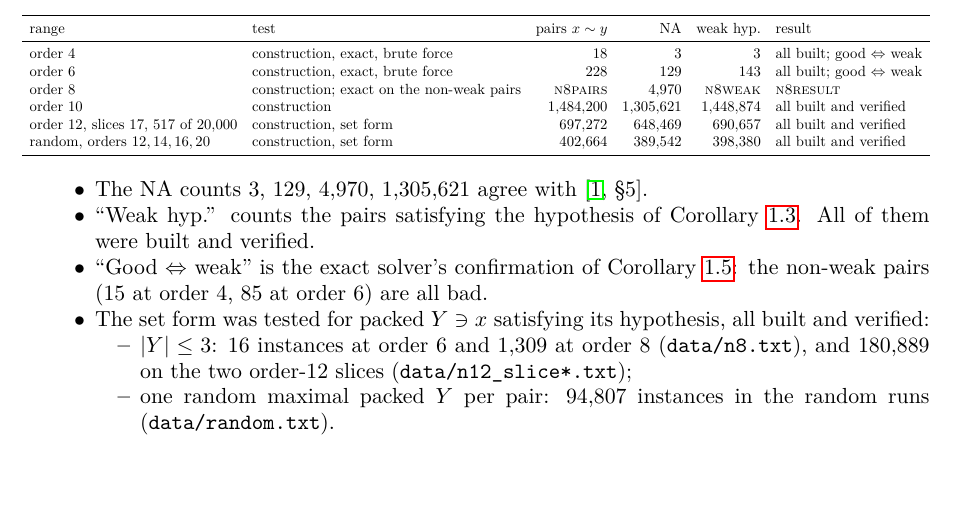
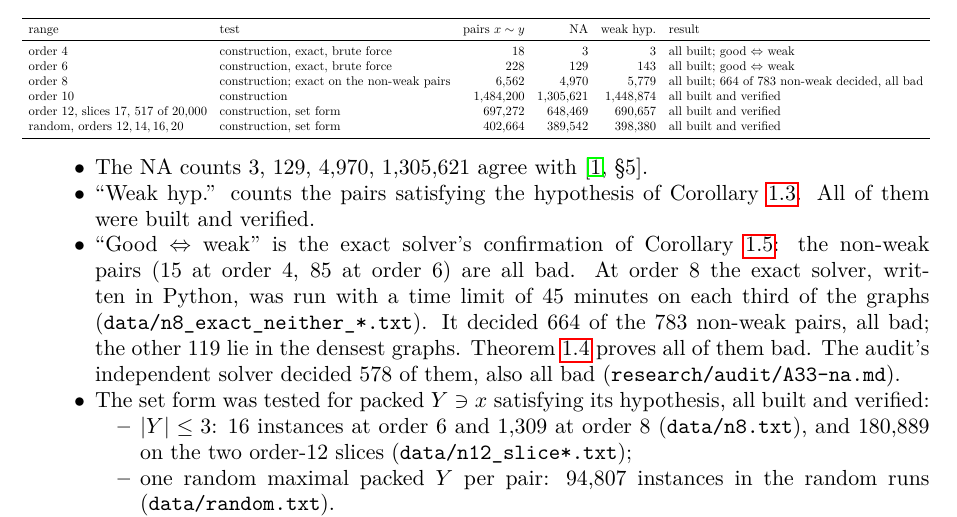
Before and after one commit to rooster4166/Manuscripts, a LaTeX paper (manuscripts/na/na.tex): part of page 9 of 10, cut so that both start at the same text, the shorter picture padded with empty space. Compiled offline with pdfLaTeX.

Commit message:
NA: order-8 exact row filled (664/783 non-weak decided, all bad); final PDF
Co-Authored-By: Claude Opus 5.5 <noreply@anthropic.com>
Claude-Session: https://claude.ai/code/session_01FxXpVhsetfZhQjwrAX57ZV

```diff
--- a/manuscripts/na/na.tex
+++ b/manuscripts/na/na.tex
@@ -595,7 +595,7 @@ range & test & pairs $x\sim y$ & NA & weak hyp. & result\\
 \midrule
 order $4$ & construction, exact, brute force & $18$ & $3$ & $3$ & all built; good $\Leftrightarrow$ weak\\
 order $6$ & construction, exact, brute force & $228$ & $129$ & $143$ & all built; good $\Leftrightarrow$ weak\\
-order $8$ & construction; exact on the non-weak pairs & \textsc{n8pairs} & $4{,}970$ & \textsc{n8weak} & \textsc{n8result}\\
+order $8$ & construction; exact on the non-weak pairs & $6{,}562$ & $4{,}970$ & $5{,}779$ & all built; $664$ of $783$ non-weak decided, all bad\\
 order $10$ & construction & $1{,}484{,}200$ & $1{,}305{,}621$ & $1{,}448{,}874$ & all built and verified\\
 order $12$, slices $17$, $517$ of $20{,}000$ & construction, set form & $697{,}272$ & $648{,}469$ & $690{,}657$ & all built and verified\\
 random, orders $12,14,16,20$ & construction, set form & $402{,}664$ & $389{,}542$ & $398{,}380$ & all built and verified\\
@@ -607,7 +607,11 @@ random, orders $12,14,16,20$ & construction, set form & $402{,}664$ & $389{,}542
 \item ``Weak hyp.'' counts the pairs satisfying the hypothesis of Corollary~\ref{cor:na}. All of them
 were built and verified.
 \item ``Good $\Leftrightarrow$ weak'' is the exact solver's confirmation of Corollary~\ref{cor:iff}: the
-non-weak pairs ($15$ at order $4$, $85$ at order $6$) are all bad.
+non-weak pairs ($15$ at order $4$, $85$ at order $6$) are all bad. At order $8$ the exact solver,
+written in Python, was run with a time limit of $45$ minutes on each third of the graphs
+(\texttt{data/n8\_exact\_neither\_*.txt}). It decided $664$ of the $783$ non-weak pairs, all bad; the
+other $119$ lie in the densest graphs. Theorem~\ref{thm:C} proves all of them bad. The audit's
+independent solver decided $578$ of them, also all bad (\texttt{research/audit/A33-na.md}).
 \item The set form was tested for packed $Y\ni x$ satisfying its hypothesis, all built and verified:
   \begin{itemize}
   \item $|Y|\le3$: $16$ instances at order $6$ and $1{,}309$ at order $8$ (\texttt{data/n8.txt}), and
```
Also changed, not shown: manuscripts/na/data/n8_exact_neither_0.txt (+1 -0 lines), manuscripts/na/data/n8_exact_neither_1.txt (+1 -0 lines), manuscripts/na/na.pdf.
